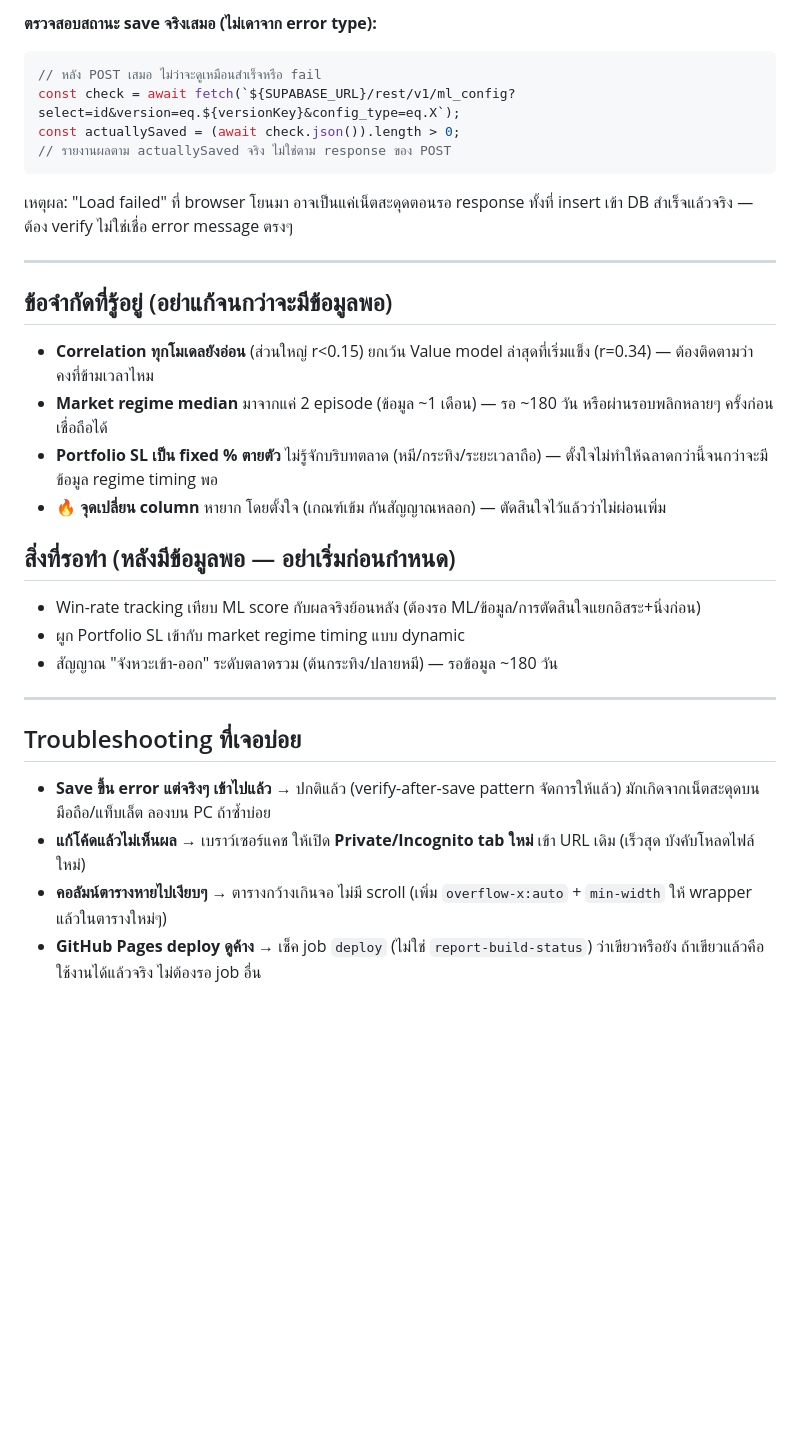
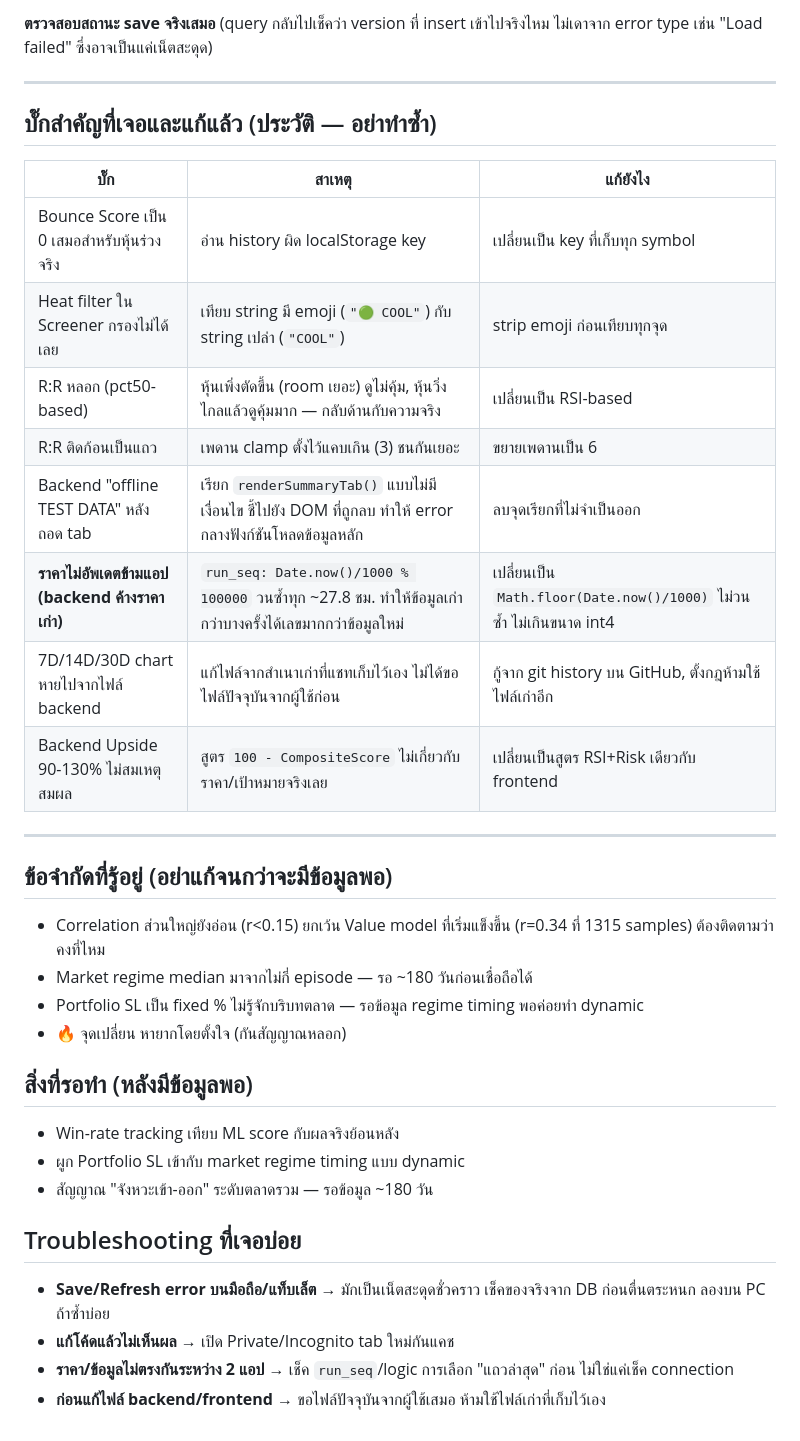
Before and after one commit to surathin3320500281957-cmd/signal_supabase, a Markdown page: README.md, the part around one of its changes. GitHub-like rendering; blank space fills up the shorter version.

````diff
--- a/README.md
+++ b/README.md
@@ -105,33 +96,39 @@ Yahoo (ราคาจริง real-time)
 
-**ตรวจสอบสถานะ save จริงเสมอ (ไม่เดาจาก error type):**
-```js
-// หลัง POST เสมอ ไม่ว่าจะดูเหมือนสำเร็จหรือ fail
-const check = await fetch(`${SUPABASE_URL}/rest/v1/ml_config?select=id&version=eq.${versionKey}&config_type=eq.X`);
-const actuallySaved = (await check.json()).length > 0;
-// รายงานผลตาม actuallySaved จริง ไม่ใช่ตาม response ของ POST
-```
-เหตุผล: "Load failed" ที่ browser โยนมา อาจเป็นแค่เน็ตสะดุดตอนรอ response ทั้งที่ insert เข้า DB สำเร็จแล้วจริง — ต้อง verify ไม่ใช่เชื่อ error message ตรงๆ
+**ตรวจสอบสถานะ save จริงเสมอ** (query กลับไปเช็คว่า version ที่ insert เข้าไปจริงไหม ไม่เดาจาก error type เช่น "Load failed" ซึ่งอาจเป็นแค่เน็ตสะดุด)
+
+---
+
+## บั๊กสำคัญที่เจอและแก้แล้ว (ประวัติ — อย่าทำซ้ำ)
+
+| บั๊ก | สาเหตุ | แก้ยังไง |
+|---|---|---|
+| Bounce Score เป็น 0 เสมอสำหรับหุ้นร่วงจริง | อ่าน history ผิด localStorage key | เปลี่ยนเป็น key ที่เก็บทุก symbol |
+| Heat filter ใน Screener กรองไม่ได้เลย | เทียบ string มี emoji (`"🟢 COOL"`) กับ string เปล่า (`"COOL"`) | strip emoji ก่อนเทียบทุกจุด |
+| R:R หลอก (pct50-based) | หุ้นเพิ่งตัดขึ้น (room เยอะ) ดูไม่คุ้ม, หุ้นวิ่งไกลแล้วดูคุ้มมาก — กลับด้านกับความจริง | เปลี่ยนเป็น RSI-based |
+| R:R ติดก้อนเป็นแถว | เพดาน clamp ตั้งไว้แคบเกิน (3) ชนกันเยอะ | ขยายเพดานเป็น 6 |
+| Backend "offline TEST DATA" หลังถอด tab | เรียก `renderSummaryTab()` แบบไม่มีเงื่อนไข ชี้ไปยัง DOM ที่ถูกลบ ทำให้ error กลางฟังก์ชันโหลดข้อมูลหลัก | ลบจุดเรียกที่ไม่จำเป็นออก |
+| **ราคาไม่อัพเดตข้ามแอป (backend ค้างราคาเก่า)** | `run_seq: Date.now()/1000 % 100000` วนซ้ำทุก ~27.8 ชม. ทำให้ข้อมูลเก่ากว่าบางครั้งได้เลขมากกว่าข้อมูลใหม่ | เปลี่ยนเป็น `Math.floor(Date.now()/1000)` ไม่วนซ้ำ ไม่เกินขนาด int4 |
+| 7D/14D/30D chart หายไปจากไฟล์ backend | แก้ไฟล์จากสำเนาเก่าที่แชทเก็บไว้เอง ไม่ได้ขอไฟล์ปัจจุบันจากผู้ใช้ก่อน | กู้จาก git history บน GitHub, ตั้งกฎห้ามใช้ไฟล์เก่าอีก |
+| Backend Upside 90-130% ไม่สมเหตุสมผล | สูตร `100 - CompositeScore` ไม่เกี่ยวกับราคา/เป้าหมายจริงเลย | เปลี่ยนเป็นสูตร RSI+Risk เดียวกับ frontend |
 
 ---
 
 ## ข้อจำกัดที่รู้อยู่ (อย่าแก้จนกว่าจะมีข้อมูลพอ)
 
-- **Correlation ทุกโมเดลยังอ่อน** (ส่วนใหญ่ r<0.15) ยกเว้น Value model ล่าสุดที่เริ่มแข็ง (r=0.34) — ต้องติดตามว่าคงที่ข้ามเวลาไหม
-- **Market regime median** มาจากแค่ 2 episode (ข้อมูล ~1 เดือน) — รอ ~180 วัน หรือผ่านรอบพลิกหลายๆ ครั้งก่อนเชื่อถือได้
-- **Portfolio SL เป็น fixed % ตายตัว** ไม่รู้จักบริบทตลาด (หมี/กระทิง/ระยะเวลาถือ) — ตั้งใจไม่ทำให้ฉลาดกว่านี้จนกว่าจะมีข้อมูล regime timing พอ
-- **🔥 จุดเปลี่ยน column** หายาก โดยตั้งใจ (เกณฑ์เข้ม กันสัญญาณหลอก) — ตัดสินใจไว้แล้วว่าไม่ผ่อนเพิ่ม
+- Correlation ส่วนใหญ่ยังอ่อน (r<0.15) ยกเว้น Value model ที่เริ่มแข็งขึ้น (r=0.34 ที่ 1315 samples) ต้องติดตามว่าคงที่ไหม
+- Market regime median มาจากไม่กี่ episode — รอ ~180 วันก่อนเชื่อถือได้
+- Portfolio SL เป็น fixed % ไม่รู้จักบริบทตลาด — รอข้อมูล regime timing พอค่อยทำ dynamic
+- 🔥 จุดเปลี่ยน หายากโดยตั้งใจ (กันสัญญาณหลอก)
 
-## สิ่งที่รอทำ (หลังมีข้อมูลพอ — อย่าเริ่มก่อนกำหนด)
+## สิ่งที่รอทำ (หลังมีข้อมูลพอ)
 
-- Win-rate tracking เทียบ ML score กับผลจริงย้อนหลัง (ต้องรอ ML/ข้อมูล/การตัดสินใจแยกอิสระ+นิ่งก่อน)
+- Win-rate tracking เทียบ ML score กับผลจริงย้อนหลัง
 - ผูก Portfolio SL เข้ากับ market regime timing แบบ dynamic
-- สัญญาณ "จังหวะเข้า-ออก" ระดับตลาดรวม (ต้นกระทิง/ปลายหมี) — รอข้อมูล ~180 วัน
-
----
+- สัญญาณ "จังหวะเข้า-ออก" ระดับตลาดรวม — รอข้อมูล ~180 วัน
 
 ## Troubleshooting ที่เจอบ่อย
 
-- **Save ขึ้น error แต่จริงๆ เข้าไปแล้ว** → ปกติแล้ว (verify-after-save pattern จัดการให้แล้ว) มักเกิดจากเน็ตสะดุดบนมือถือ/แท็บเล็ต ลองบน PC ถ้าซ้ำบ่อย
-- **แก้โค้ดแล้วไม่เห็นผล** → เบราว์เซอร์แคช ให้เปิด **Private/Incognito tab ใหม่** เข้า URL เดิม (เร็วสุด บังคับโหลดไฟล์ใหม่)
-- **คอลัมน์ตารางหายไปเงียบๆ** → ตารางกว้างเกินจอ ไม่มี scroll (เพิ่ม `overflow-x:auto` + `min-width` ให้ wrapper แล้วในตารางใหม่ๆ)
-- **GitHub Pages deploy ดูค้าง** → เช็ค job `deploy` (ไม่ใช่ `report-build-status`) ว่าเขียวหรือยัง ถ้าเขียวแล้วคือใช้งานได้แล้วจริง ไม่ต้องรอ job อื่น
+- **Save/Refresh error บนมือถือ/แท็บเล็ต** → มักเป็นเน็ตสะดุดชั่วคราว เช็คของจริงจาก DB ก่อนตื่นตระหนก ลองบน PC ถ้าซ้ำบ่อย
+- **แก้โค้ดแล้วไม่เห็นผล** → เปิด Private/Incognito tab ใหม่กันแคช
+- **ราคา/ข้อมูลไม่ตรงกันระหว่าง 2 แอป** → เช็ค `run_seq`/logic การเลือก "แถวล่าสุด" ก่อน ไม่ใช่แค่เช็ค connection
+- **ก่อนแก้ไฟล์ backend/frontend** → ขอไฟล์ปัจจุบันจากผู้ใช้เสมอ ห้ามใช้ไฟล์เก่าที่เก็บไว้เอง
````
Also changed, not shown: other parts of README.md (+35 -44 lines).
